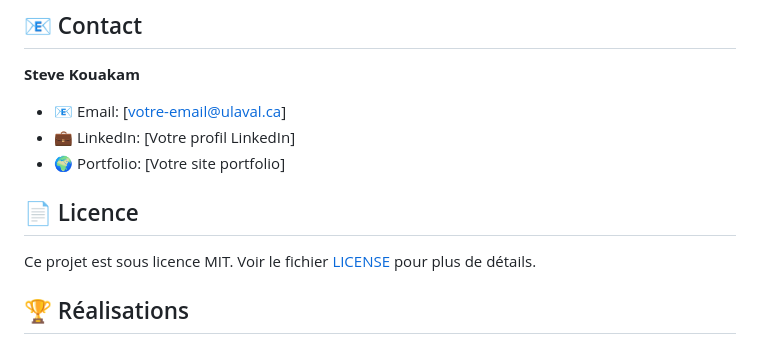
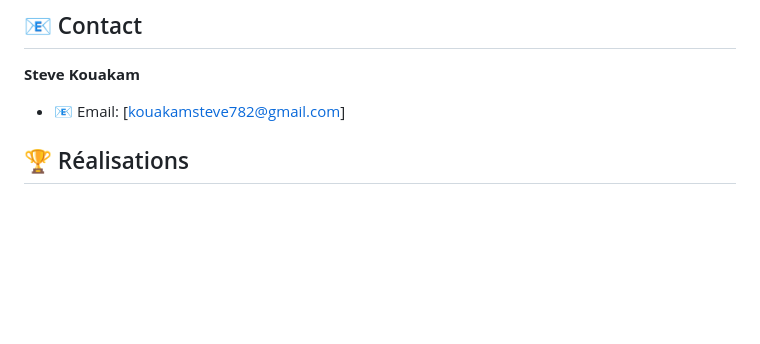
Before and after one commit to stevkouakam/Restaurant-junixfood-Laboratoire_1_web-, a Markdown page: README.md, the part around the change. Rendered like a GitHub page; blank space fills up the shorter version.

```diff
--- a/README.md
+++ b/README.md
@@ -86,13 +86,9 @@ Ce projet a été développé dans le cadre du cours **IFT-3102 Développement W
 ## 📧 Contact
 
 **Steve Kouakam**
-- 📧 Email: [votre-email@ulaval.ca]
-- 💼 LinkedIn: [Votre profil LinkedIn]
-- 🌍 Portfolio: [Votre site portfolio]
+- 📧 Email: [kouakamsteve782@gmail.com]
 
-## 📄 Licence
 
-Ce projet est sous licence MIT. Voir le fichier [LICENSE](LICENSE) pour plus de détails.
 
 ## 🏆 Réalisations
 
```
